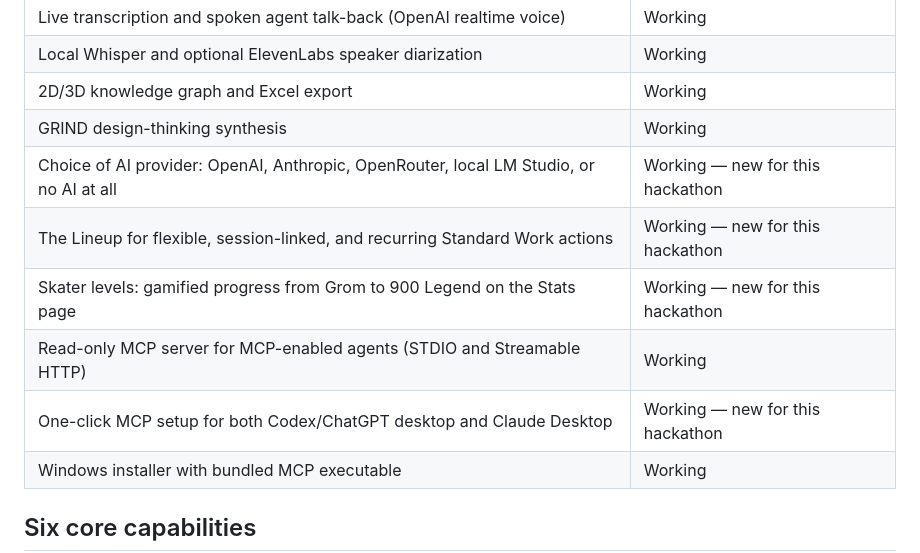
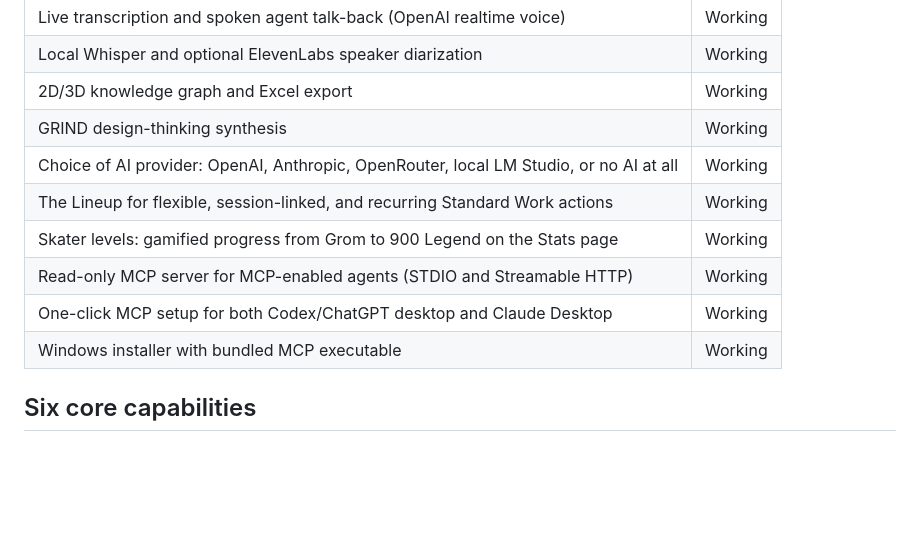
Before and after one commit to SixSigmaEngineer/skate-workshop-os, a Markdown page: README.md, the part around the change. Drawn GitHub-style; blank space fills up the shorter version.

Commit message:
Drop per-feature hackathon markers; this is SKATE's first release

```diff
--- a/README.md
+++ b/README.md
@@ -86,11 +86,11 @@ SKATE treats a workshop as a data-generating process and applies a disciplined p
 | Local Whisper and optional ElevenLabs speaker diarization | Working |
 | 2D/3D knowledge graph and Excel export | Working |
 | GRIND design-thinking synthesis | Working |
-| Choice of AI provider: OpenAI, Anthropic, OpenRouter, local LM Studio, or no AI at all | Working — new for this hackathon |
-| The Lineup for flexible, session-linked, and recurring Standard Work actions | Working — new for this hackathon |
-| Skater levels: gamified progress from Grom to 900 Legend on the Stats page | Working — new for this hackathon |
+| Choice of AI provider: OpenAI, Anthropic, OpenRouter, local LM Studio, or no AI at all | Working |
+| The Lineup for flexible, session-linked, and recurring Standard Work actions | Working |
+| Skater levels: gamified progress from Grom to 900 Legend on the Stats page | Working |
 | Read-only MCP server for MCP-enabled agents (STDIO and Streamable HTTP) | Working |
-| One-click MCP setup for both Codex/ChatGPT desktop and Claude Desktop | Working — new for this hackathon |
+| One-click MCP setup for both Codex/ChatGPT desktop and Claude Desktop | Working |
 | Windows installer with bundled MCP executable | Working |
 
 ## Six core capabilities
```
